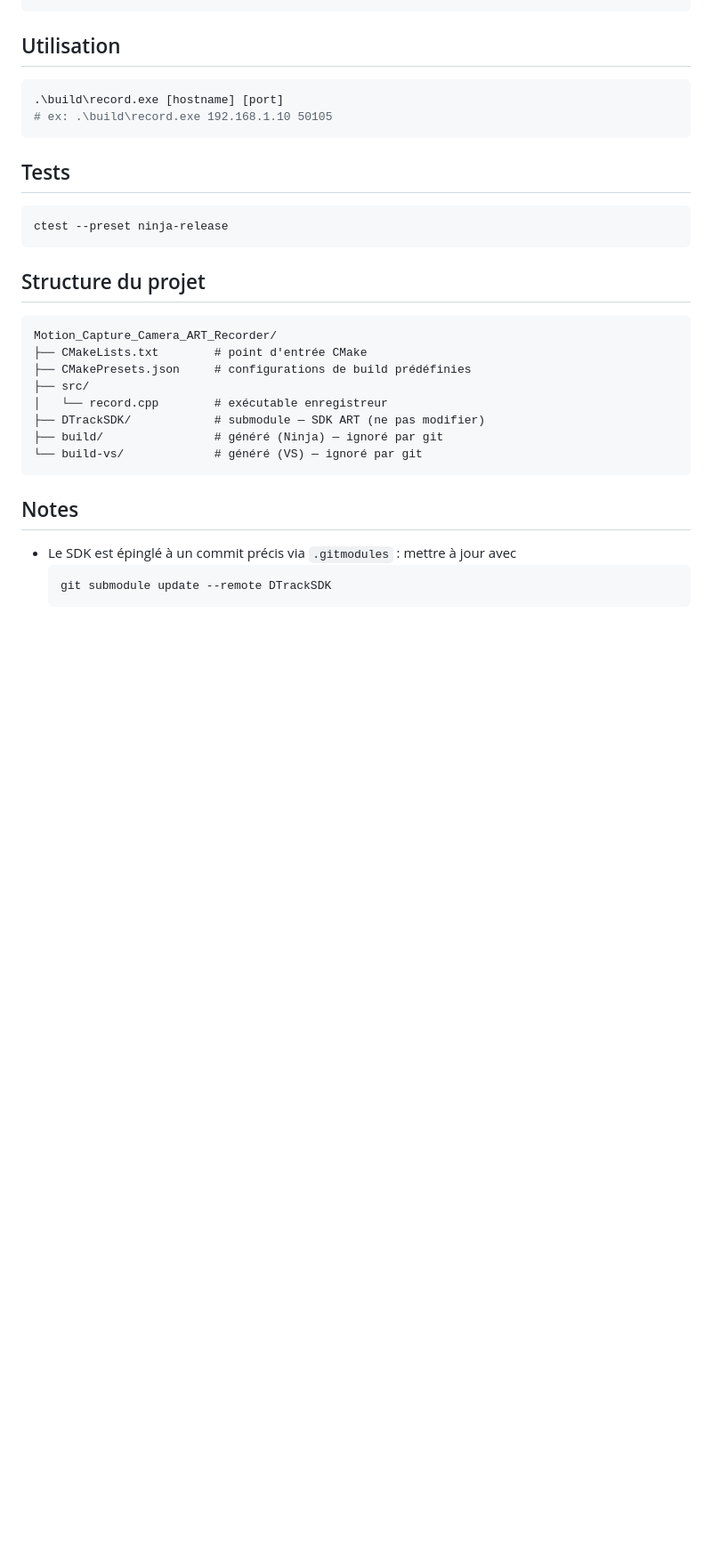
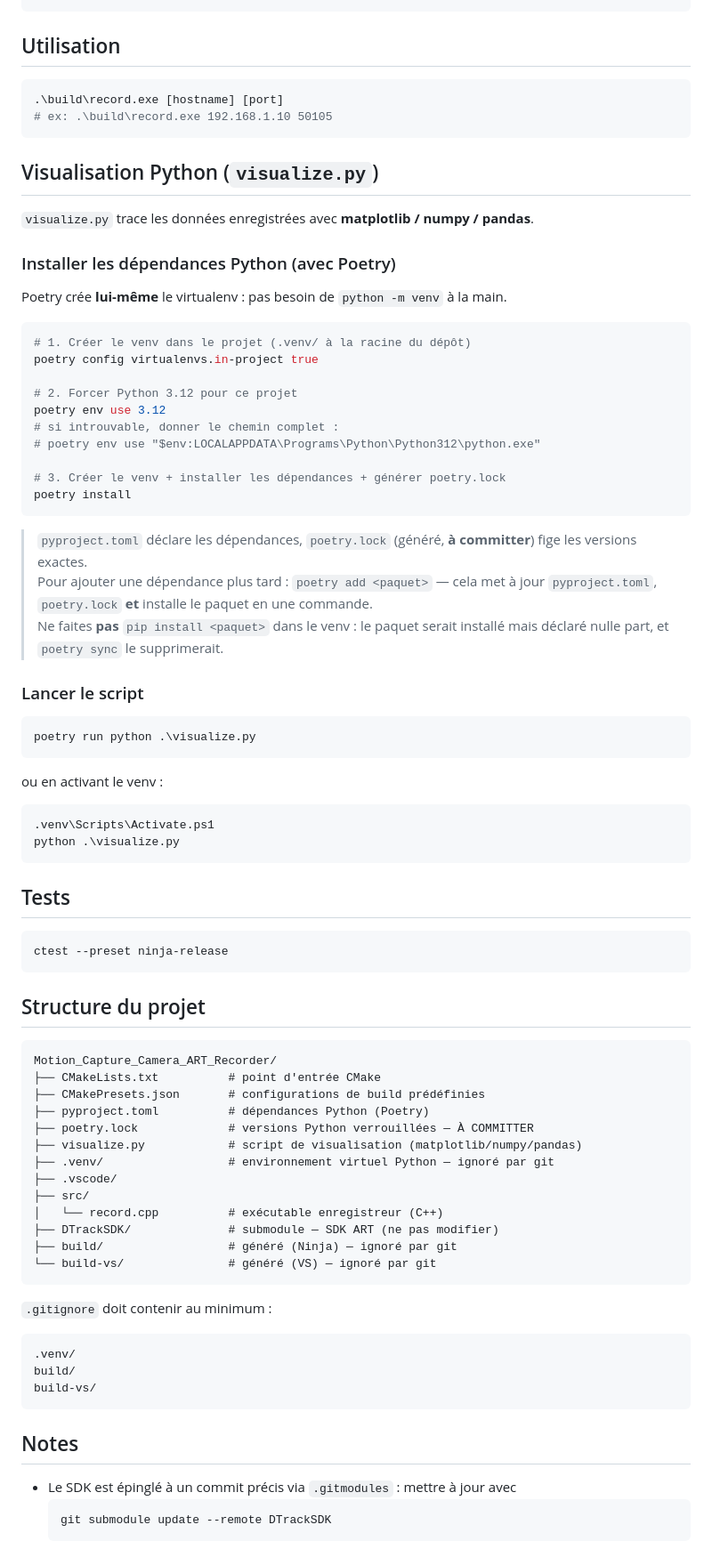
Before and after one commit to tintin75011/Motion_Capture_Camera_ART_Recorder, a Markdown page: README.md, the part around one of its changes. Shown at 89% size. Rendered like a GitHub page; blank space fills up the shorter version.

````diff
--- a/README.md
+++ b/README.md
@@ -57,6 +84,44 @@ cmake --build --preset vs2022-release
 # ex: .\build\record.exe 192.168.1.10 50105
 ```
 
+## Visualisation Python (`visualize.py`)
+
+`visualize.py` trace les données enregistrées avec **matplotlib / numpy / pandas**.
+
+### Installer les dépendances Python (avec Poetry)
+
+Poetry crée **lui-même** le virtualenv : pas besoin de `python -m venv` à la main.
+
+```powershell
+# 1. Créer le venv dans le projet (.venv/ à la racine du dépôt)
+poetry config virtualenvs.in-project true
+
+# 2. Forcer Python 3.12 pour ce projet
+poetry env use 3.12
+# si introuvable, donner le chemin complet :
+# poetry env use "$env:LOCALAPPDATA\Programs\Python\Python312\python.exe"
+
+# 3. Créer le venv + installer les dépendances + générer poetry.lock
+poetry install
+```
+
+> `pyproject.toml` déclare les dépendances, `poetry.lock` (généré, **à committer**) fige les versions exactes.
+> Pour ajouter une dépendance plus tard : `poetry add <paquet>` — cela met à jour `pyproject.toml`, `poetry.lock` **et** installe le paquet en une commande.
+> Ne faites **pas** `pip install <paquet>` dans le venv : le paquet serait installé mais déclaré nulle part, et `poetry sync` le supprimerait.
+
+### Lancer le script
+
+```powershell
+poetry run python .\visualize.py
+```
+
+ou en activant le venv :
+
+```powershell
+.venv\Scripts\Activate.ps1
+python .\visualize.py
+```
+
 ## Tests
 
 ```powershell
@@ -67,17 +132,29 @@ ctest --preset ninja-release
 
 ```
 Motion_Capture_Camera_ART_Recorder/
-├── CMakeLists.txt        # point d'entrée CMake
-├── CMakePresets.json     # configurations de build prédéfinies
+├── CMakeLists.txt          # point d'entrée CMake
+├── CMakePresets.json       # configurations de build prédéfinies
+├── pyproject.toml          # dépendances Python (Poetry)
+├── poetry.lock             # versions Python verrouillées — À COMMITTER
+├── visualize.py            # script de visualisation (matplotlib/numpy/pandas)
+├── .venv/                  # environnement virtuel Python — ignoré par git
+├── .vscode/
 ├── src/
-│   └── record.cpp        # exécutable enregistreur
-├── DTrackSDK/            # submodule — SDK ART (ne pas modifier)
-├── build/                # généré (Ninja) — ignoré par git
-└── build-vs/             # généré (VS) — ignoré par git
+│   └── record.cpp          # exécutable enregistreur (C++)
+├── DTrackSDK/              # submodule — SDK ART (ne pas modifier)
+├── build/                  # généré (Ninja) — ignoré par git
+└── build-vs/               # généré (VS) — ignoré par git
+```
+
+`.gitignore` doit contenir au minimum :
+
+```
+.venv/
+build/
+build-vs/
 ```
 
 ## Notes
-
 
 - Le SDK est épinglé à un commit précis via `.gitmodules` : mettre à jour avec
   ```powershell
````
Also changed, not shown: other parts of README.md (+45 -3 lines), assets/3D_trajectoire.png (added), assets/XYZRxRyRz_visualized.png (added), 3 other files.
